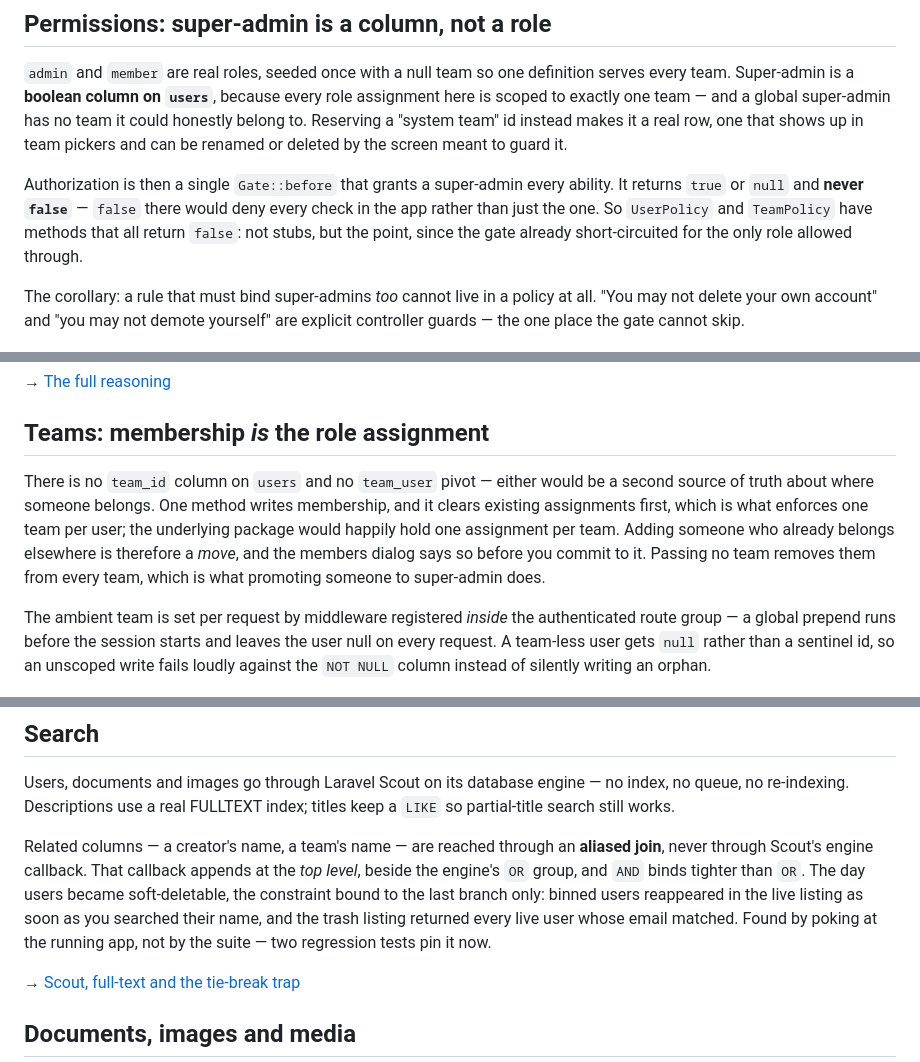
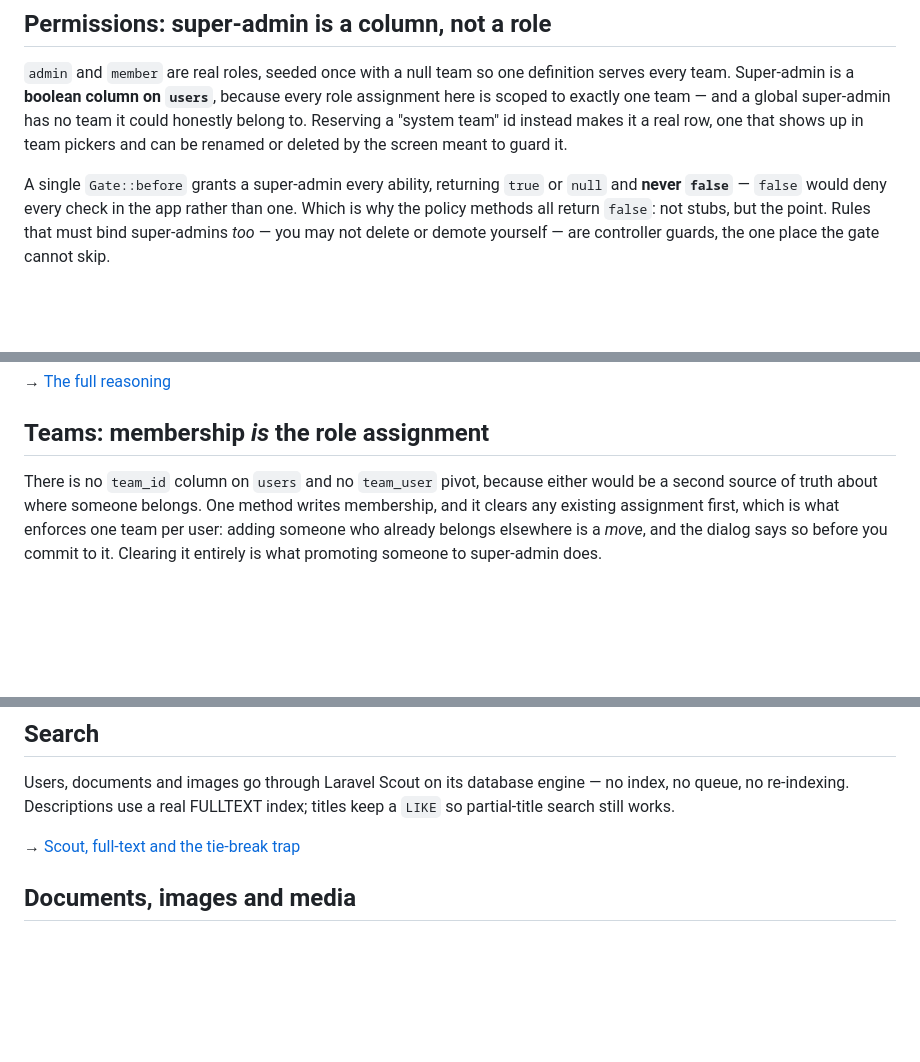
Before and after one commit to Mohamed-Hafoly/Gallu, a Markdown page: README.md, 3 parts joined by grey strips. Rendered like a GitHub page; blank space fills up the shorter version.

Commit message:
trimmed the README's three densest sections

```diff
--- a/README.md
+++ b/README.md
@@ -24,14 +24,11 @@ to exactly one team — and a global super-admin has no team it could honestly b
 a "system team" id instead makes it a real row, one that shows up in team pickers and can be
 renamed or deleted by the screen meant to guard it.
 
-Authorization is then a single `Gate::before` that grants a super-admin every ability. It returns
-`true` or `null` and **never `false`** — `false` there would deny every check in the app rather
-than just the one. So `UserPolicy` and `TeamPolicy` have methods that all return `false`: not
-stubs, but the point, since the gate already short-circuited for the only role allowed through.
-
-The corollary: a rule that must bind super-admins *too* cannot live in a policy at all. "You may
-not delete your own account" and "you may not demote yourself" are explicit controller guards —
-the one place the gate cannot skip.
+A single `Gate::before` grants a super-admin every ability, returning `true` or `null` and
+**never `false`** — `false` would deny every check in the app rather than one. Which is why the
+policy methods all return `false`: not stubs, but the point. Rules that must bind super-admins
+*too* — you may not delete or demote yourself — are controller guards, the one place the gate
+cannot skip.
 
 ![Editing a user](docs/screenshots/user-dialog.png)
 
@@ -42,17 +39,11 @@ paths ship in the JS bundle and any guard runs in the visitor's browser. The pol
 
 ## Teams: membership *is* the role assignment
 
-There is no `team_id` column on `users` and no `team_user` pivot — either would be a second source
-of truth about where someone belongs. One method writes membership, and it clears existing
-assignments first, which is what enforces one team per user; the underlying package would happily
-hold one assignment per team. Adding someone who already belongs elsewhere is therefore a *move*,
-and the members dialog says so before you commit to it. Passing no team removes them from every
-team, which is what promoting someone to super-admin does.
-
-The ambient team is set per request by middleware registered *inside* the authenticated route
-group — a global prepend runs before the session starts and leaves the user null on every request.
-A team-less user gets `null` rather than a sentinel id, so an unscoped write fails loudly against
-the `NOT NULL` column instead of silently writing an orphan.
+There is no `team_id` column on `users` and no `team_user` pivot, because either would be a second
+source of truth about where someone belongs. One method writes membership, and it clears any
+existing assignment first, which is what enforces one team per user: adding someone who already
+belongs elsewhere is a *move*, and the dialog says so before you commit to it. Clearing it entirely
+is what promoting someone to super-admin does.
 
 ![Teams administration](docs/screenshots/admin-teams.png)
 
@@ -99,13 +90,6 @@ cascade and a manual delete alike. `PruneTrashedTest` caught it; reading the cod
 Users, documents and images go through Laravel Scout on its database engine — no index, no queue,
 no re-indexing. Descriptions use a real FULLTEXT index; titles keep a `LIKE` so partial-title
 search still works.
-
-Related columns — a creator's name, a team's name — are reached through an **aliased join**, never
-through Scout's engine callback. That callback appends at the *top level*, beside the engine's `OR`
-group, and `AND` binds tighter than `OR`. The day users became soft-deletable, the constraint bound
-to the last branch only: binned users reappeared in the live listing as soon as you searched their
-name, and the trash listing returned every live user whose email matched. Found by poking at the
-running app, not by the suite — two regression tests pin it now.
 
 → [Scout, full-text and the tie-break trap](docs/ARCHITECTURE.md#search)
 
```
